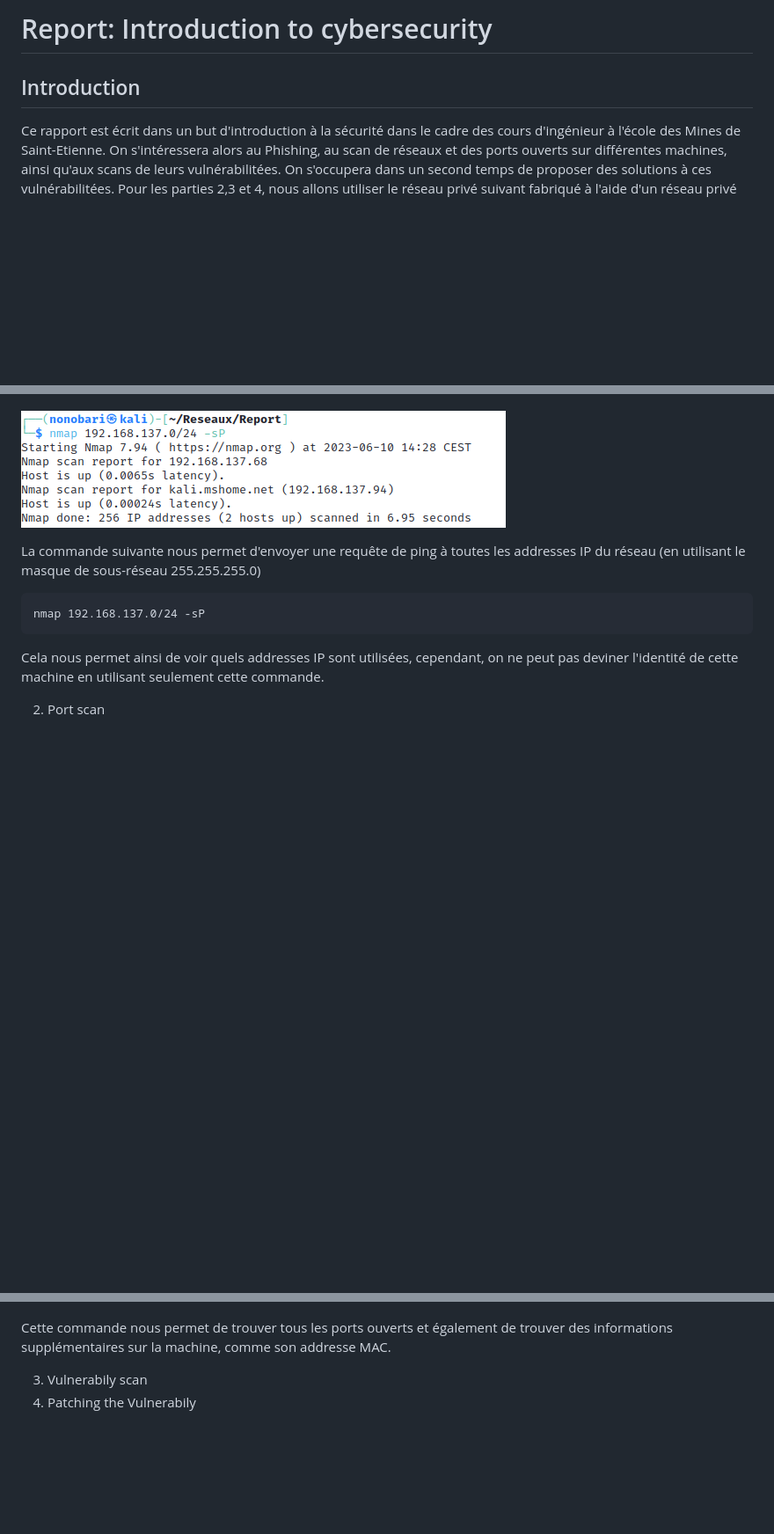
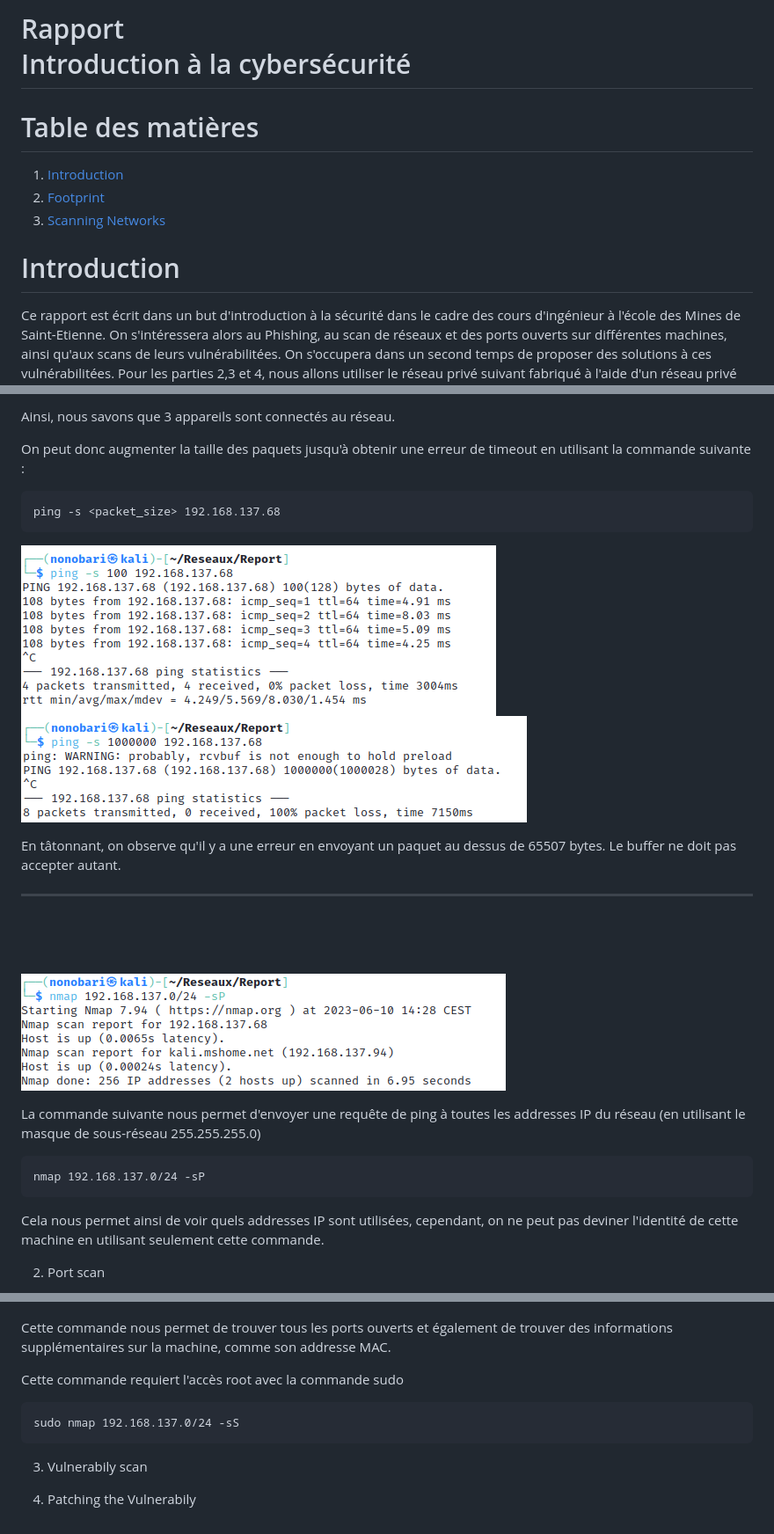
Before and after one commit to Nonobari/Network_report, a Markdown page: Rapport.md, 3 parts joined by grey strips. Shown: that part at 88% size. Rendered like a GitHub page; pictures changed too: assets/ping10.png (added), assets/ping1000000.png (added); blank space fills up the shorter version.

```diff
--- a/Rapport.md
+++ b/Rapport.md
@@ -1,6 +1,15 @@
-# Report: Introduction to cybersecurity
+Rapport
+\
+Introduction à la cybersécurité
+==============
 
-## Introduction
+# Table des matières
+1. [Introduction](#introduction)
+2. [Footprint](#footprint)
+3. [Scanning Networks](#scanning-networks)
+
+
+# Introduction
 
 Ce rapport est écrit dans un but d'introduction à la sécurité dans le cadre des cours d'ingénieur à l'école des Mines de Saint-Etienne.
 On s'intéressera alors au Phishing, au scan de réseaux et des ports ouverts sur différentes machines, ainsi qu'aux scans de leurs vulnérabilitées.
@@ -22,4 +46,20 @@ Pour les parties 2,3 et 4, nous allons utiliser le réseau privé suivant fabriq
+Ainsi, nous savons que 3 appareils sont connectés au réseau.
+
+On peut donc augmenter la taille des paquets jusqu'à obtenir une erreur de timeout en utilisant la commande suivante :
+
+    ping -s <packet_size> 192.168.137.68
+
+![pictureNmapPing](assets/ping10.png)
+![pictureNmapPing](assets/ping1000000.png)
+
+En tâtonnant, on observe qu'il y a une erreur en envoyant un paquet au dessus de 65507 bytes. Le buffer ne doit pas accepter autant.
+
+---
+\
+\
+\
 ![pictureNmapPing](assets/nmapPing.png)
+
 
 La commande suivante nous permet d'envoyer une requête de ping à toutes les addresses IP du réseau (en utilisant le masque de sous-réseau 255.255.255.0)
 
@@ -33,5 +73,13 @@ Cela nous permet ainsi de voir quels addresses IP sont utilisées, cependant, on
 
 Cette commande nous permet de trouver tous les ports ouverts et également de trouver des informations supplémentaires sur la machine, comme son addresse MAC.
 
+Cette commande requiert l'accès root avec la commande sudo
+
+    sudo nmap 192.168.137.0/24 -sS
+
+
+
 3. Vulnerabily scan
+
+
 4. Patching the Vulnerabily
```
Also changed, not shown: other parts of Rapport.md (+21 -6 lines), assets/firewalk.png (added), assets/fping1.png (added), assets/fping2.png (added), assets/ifconfig.png (added).
